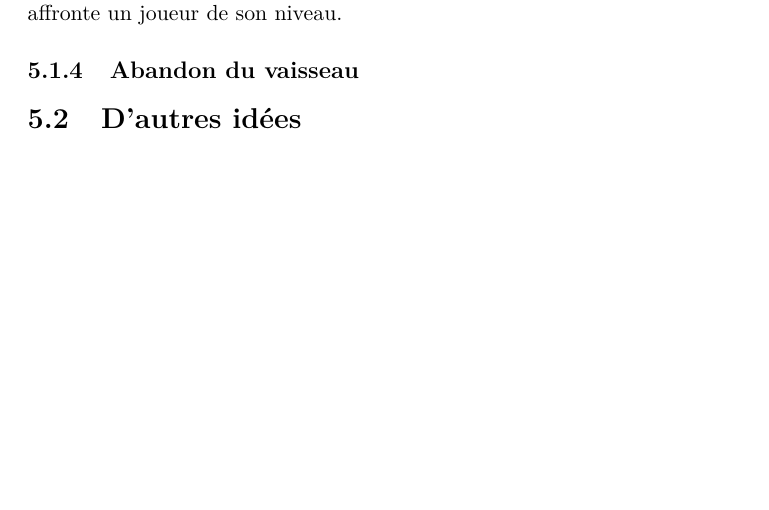
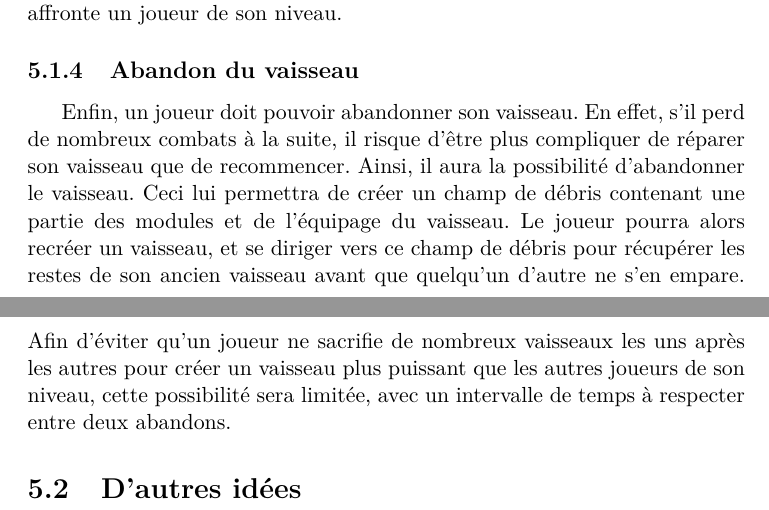
Before and after one commit to KevBP/MonsterShip, a LaTeX document (Rapport/rapport.tex): part of page 10 of 12 before the commit and two parts of pages 10 and 11 of 13 after it, the two joined at a grey line, cut so that both start at the same text, the shorter picture padded with empty space. Compiled offline with pdfLaTeX.

Commit message:
ajout abandon vaisseau (idem pour infos techniques)

```diff
--- a/Rapport/rapport.tex
+++ b/Rapport/rapport.tex
@@ -146,6 +146,11 @@
 
 
     \subsection{Abandon du vaisseau}
+      Enfin, un joueur doit pouvoir abandonner son vaisseau.
+      En effet, s'il perd de nombreux combats à la suite, il risque d'être plus compliquer de réparer son vaisseau que de recommencer.
+      Ainsi, il aura la possibilité d'abandonner le vaisseau. Ceci lui permettra de créer un champ de débris contenant une partie des modules et de l'équipage du vaisseau.
+      Le joueur pourra alors recréer un vaisseau, et se diriger vers ce champ de débris pour récupérer les restes de son ancien vaisseau avant que quelqu'un d'autre ne s'en empare.
+      Afin d'éviter qu'un joueur ne sacrifie de nombreux vaisseaux les uns après les autres pour créer un vaisseau plus puissant que les autres joueurs de son niveau, cette possibilité sera limitée, avec un intervalle de temps à respecter entre deux abandons.
 
   \section{D'autres idées}
 
```
